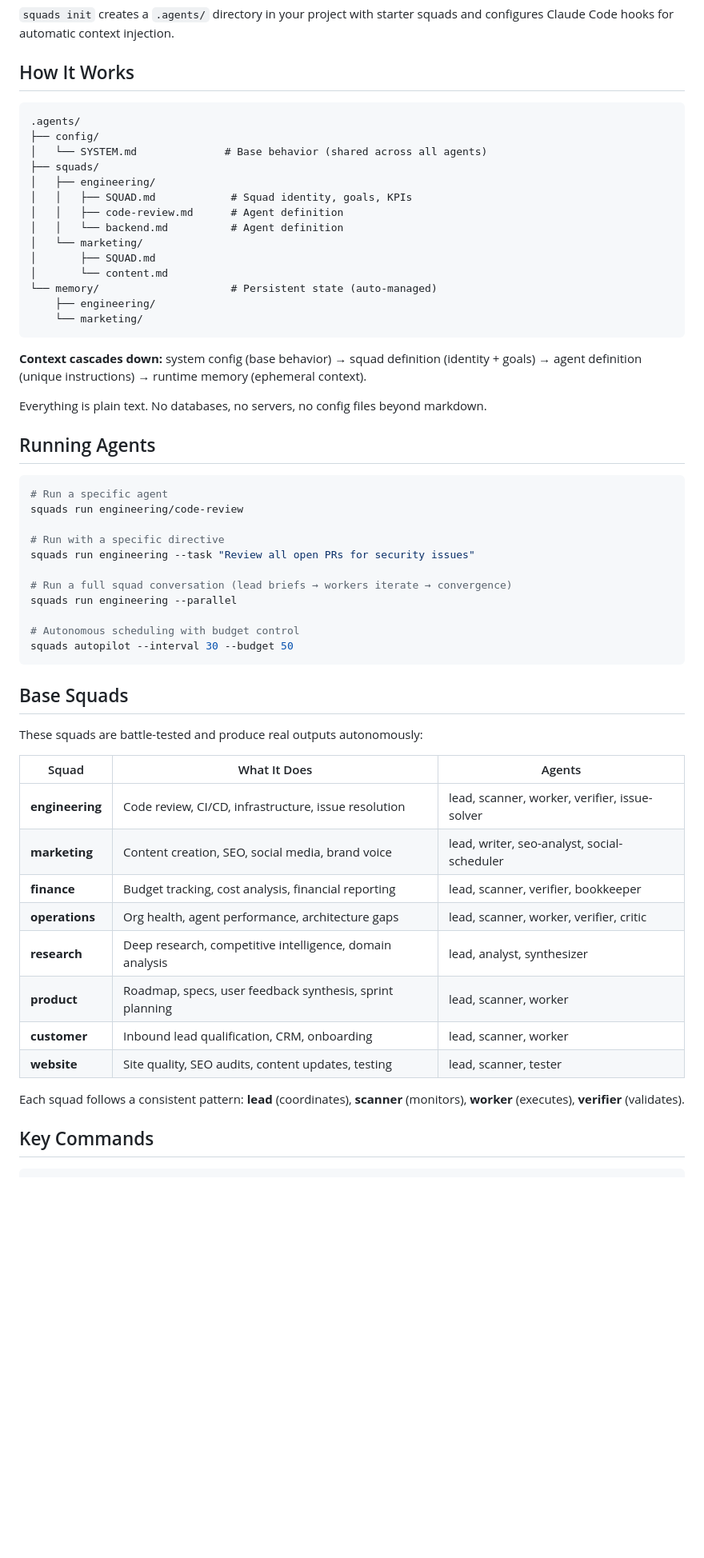
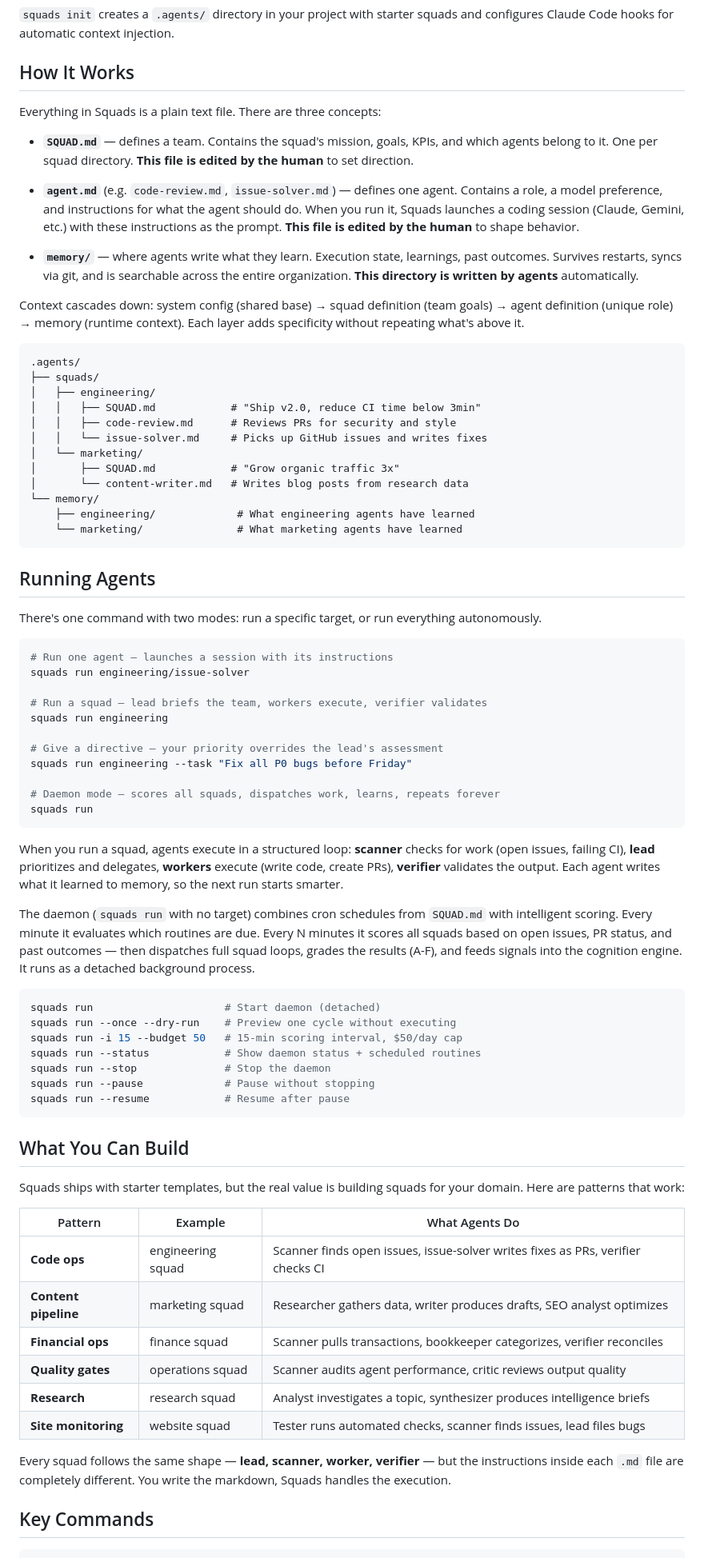
Before and after one commit to agents-squads/squads-cli, a Markdown page: README.md, the part around one of its changes. Shown at 80% size. Rendered like a GitHub page; blank space fills up the shorter version.

Commit message:
docs: rewrite README with narrative explanations
How It Works now explains concepts in prose (SQUAD.md, agent.md, memory)
before showing the tree. Running Agents explains the two modes (target
vs daemon) with context on the structured loop. Commands updated for
unified squads run. Removed stale autopilot/autonomous references.

Co-Authored-By: Claude <noreply@anthropic.com>

````diff
--- a/README.md
+++ b/README.md
@@ -31,59 +31,77 @@ squads status
 
 ## How It Works
 
+Everything in Squads is a plain text file. There are three concepts:
+
+- **`SQUAD.md`** — defines a team. Contains the squad's mission, goals, KPIs, and which agents belong to it. One per squad directory. **This file is edited by the human** to set direction.
+
+- **`agent.md`** (e.g. `code-review.md`, `issue-solver.md`) — defines one agent. Contains a role, a model preference, and instructions for what the agent should do. When you run it, Squads launches a coding session (Claude, Gemini, etc.) with these instructions as the prompt. **This file is edited by the human** to shape behavior.
+
+- **`memory/`** — where agents write what they learn. Execution state, learnings, past outcomes. Survives restarts, syncs via git, and is searchable across the entire organization. **This directory is written by agents** automatically.
+
+Context cascades down: system config (shared base) → squad definition (team goals) → agent definition (unique role) → memory (runtime context). Each layer adds specificity without repeating what's above it.
+
 ```
 .agents/
-├── config/
-│   └── SYSTEM.md              # Base behavior (shared across all agents)
 ├── squads/
 │   ├── engineering/
-│   │   ├── SQUAD.md            # Squad identity, goals, KPIs
-│   │   ├── code-review.md      # Agent definition
-│   │   └── backend.md          # Agent definition
+│   │   ├── SQUAD.md            # "Ship v2.0, reduce CI time below 3min"
+│   │   ├── code-review.md      # Reviews PRs for security and style
+│   │   └── issue-solver.md     # Picks up GitHub issues and writes fixes
 │   └── marketing/
-│       ├── SQUAD.md
-│       └── content.md
-└── memory/                     # Persistent state (auto-managed)
-    ├── engineering/
-    └── marketing/
+│       ├── SQUAD.md            # "Grow organic traffic 3x"
+│       └── content-writer.md   # Writes blog posts from research data
+└── memory/
+    ├── engineering/             # What engineering agents have learned
+    └── marketing/               # What marketing agents have learned
 ```
-
-**Context cascades down:** system config (base behavior) → squad definition (identity + goals) → agent definition (unique instructions) → runtime memory (ephemeral context).
-
-Everything is plain text. No databases, no servers, no config files beyond markdown.
 
 ## Running Agents
 
+There's one command with two modes: run a specific target, or run everything autonomously.
+
 ```bash
-# Run a specific agent
-squads run engineering/code-review
+# Run one agent — launches a session with its instructions
+squads run engineering/issue-solver
 
-# Run with a specific directive
-squads run engineering --task "Review all open PRs for security issues"
+# Run a squad — lead briefs the team, workers execute, verifier validates
+squads run engineering
 
-# Run a full squad conversation (lead briefs → workers iterate → convergence)
-squads run engineering --parallel
+# Give a directive — your priority overrides the lead's assessment
+squads run engineering --task "Fix all P0 bugs before Friday"
 
-# Autonomous scheduling with budget control
-squads autopilot --interval 30 --budget 50
+# Daemon mode — scores all squads, dispatches work, learns, repeats forever
+squads run
 ```
 
-## Base Squads
+When you run a squad, agents execute in a structured loop: **scanner** checks for work (open issues, failing CI), **lead** prioritizes and delegates, **workers** execute (write code, create PRs), **verifier** validates the output. Each agent writes what it learned to memory, so the next run starts smarter.
 
-These squads are battle-tested and produce real outputs autonomously:
+The daemon (`squads run` with no target) combines cron schedules from `SQUAD.md` with intelligent scoring. Every minute it evaluates which routines are due. Every N minutes it scores all squads based on open issues, PR status, and past outcomes — then dispatches full squad loops, grades the results (A-F), and feeds signals into the cognition engine. It runs as a detached background process.
 
-| Squad | What It Does | Agents |
-|-------|-------------|--------|
-| **engineering** | Code review, CI/CD, infrastructure, issue resolution | lead, scanner, worker, verifier, issue-solver |
-| **marketing** | Content creation, SEO, social media, brand voice | lead, writer, seo-analyst, social-scheduler |
-| **finance** | Budget tracking, cost analysis, financial reporting | lead, scanner, verifier, bookkeeper |
-| **operations** | Org health, agent performance, architecture gaps | lead, scanner, worker, verifier, critic |
-| **research** | Deep research, competitive intelligence, domain analysis | lead, analyst, synthesizer |
-| **product** | Roadmap, specs, user feedback synthesis, sprint planning | lead, scanner, worker |
-| **customer** | Inbound lead qualification, CRM, onboarding | lead, scanner, worker |
-| **website** | Site quality, SEO audits, content updates, testing | lead, scanner, tester |
+```bash
+squads run                     # Start daemon (detached)
+squads run --once --dry-run    # Preview one cycle without executing
+squads run -i 15 --budget 50   # 15-min scoring interval, $50/day cap
+squads run --status            # Show daemon status + scheduled routines
+squads run --stop              # Stop the daemon
+squads run --pause             # Pause without stopping
+squads run --resume            # Resume after pause
+```
 
-Each squad follows a consistent pattern: **lead** (coordinates), **scanner** (monitors), **worker** (executes), **verifier** (validates).
+## What You Can Build
+
+Squads ships with starter templates, but the real value is building squads for your domain. Here are patterns that work:
+
+| Pattern | Example | What Agents Do |
+|---------|---------|---------------|
+| **Code ops** | engineering squad | Scanner finds open issues, issue-solver writes fixes as PRs, verifier checks CI |
+| **Content pipeline** | marketing squad | Researcher gathers data, writer produces drafts, SEO analyst optimizes |
+| **Financial ops** | finance squad | Scanner pulls transactions, bookkeeper categorizes, verifier reconciles |
+| **Quality gates** | operations squad | Scanner audits agent performance, critic reviews output quality |
+| **Research** | research squad | Analyst investigates a topic, synthesizer produces intelligence briefs |
+| **Site monitoring** | website squad | Tester runs automated checks, scanner finds issues, lead files bugs |
+
+Every squad follows the same shape — **lead, scanner, worker, verifier** — but the instructions inside each `.md` file are completely different. You write the markdown, Squads handles the execution.
 
 ## Key Commands
 
````
Also changed, not shown: other parts of README.md (+18 -15 lines).
